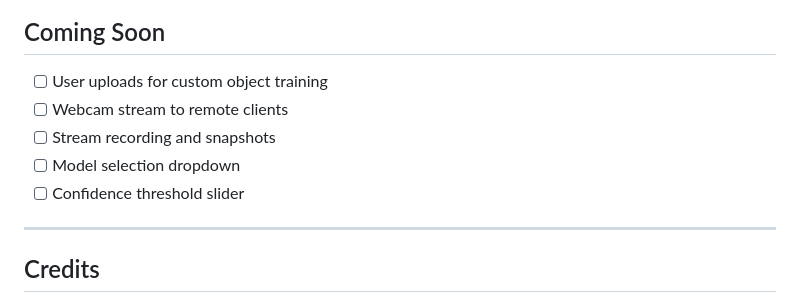
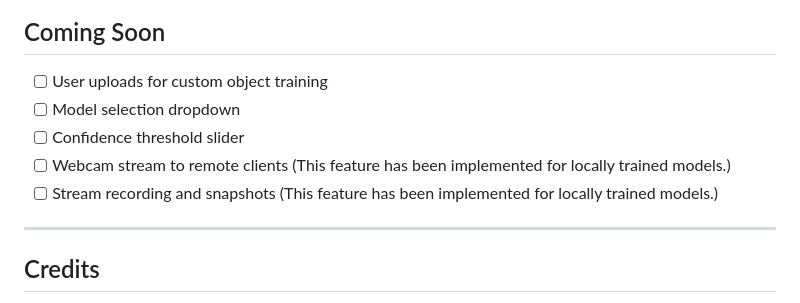
Before and after one commit to Sriramybis/Object_Detection_Distance_Estimation, a Markdown page: README.md, the part around one of its changes. Rendered like a GitHub page.

```diff
--- a/README.md
+++ b/README.md
@@ -134,10 +126,10 @@ src/components/prediction/distance_estimator.py
 ## Coming Soon
 
 - [ ] User uploads for custom object training
-- [ ] Webcam stream to remote clients
-- [ ] Stream recording and snapshots
 - [ ] Model selection dropdown
 - [ ] Confidence threshold slider
+- [ ] Webcam stream to remote clients (This feature has been implemented for locally trained models.)
+- [ ] Stream recording and snapshots (This feature has been implemented for locally trained models.)
 
 ---
 
```
Also changed, not shown: other parts of README.md (+28 -36 lines).
